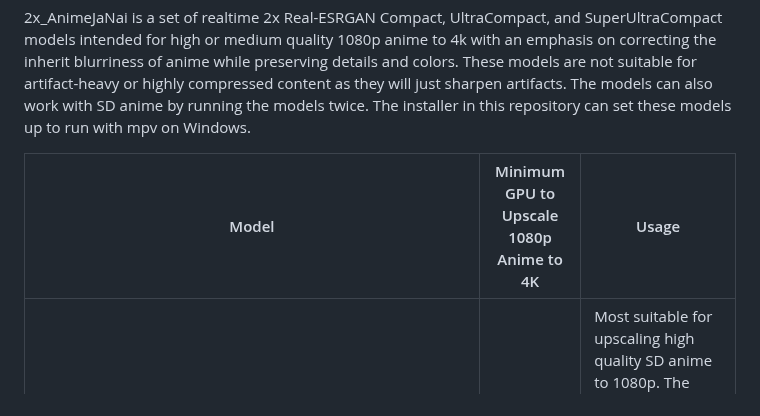
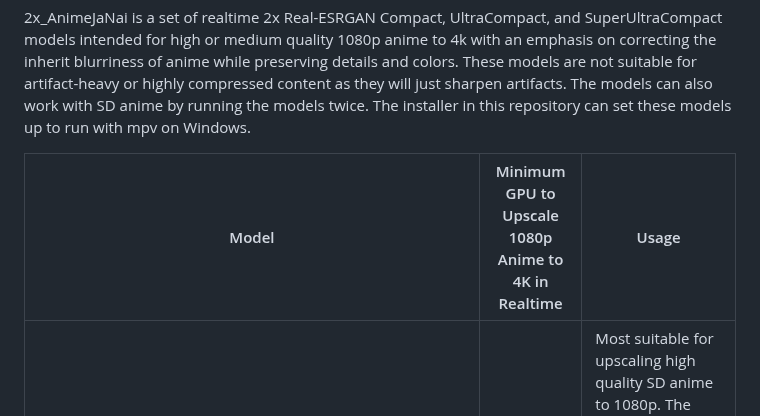
Before and after one commit to the-database/mpv-upscale-2x_animejanai, a Markdown page: README.md, the part around the change. Rendered like a GitHub page.

```diff
--- a/README.md
+++ b/README.md
@@ -10,7 +10,7 @@ Original: ![Sample - Original Image](s1-original.png)
 
 2x_AnimeJaNai is a set of realtime 2x Real-ESRGAN Compact, UltraCompact, and SuperUltraCompact models intended for high or medium quality 1080p anime to 4k with an emphasis on correcting the inherit blurriness of anime while preserving details and colors. These models are not suitable for artifact-heavy or highly compressed content as they will just sharpen artifacts. The models can also work with SD anime by running the models twice. The installer in this repository can set these models up to run with mpv on Windows.
 
-| Model                                                  | Minimum GPU to Upscale 1080p Anime to 4K | Usage |
+| Model                                                  | Minimum GPU to Upscale 1080p Anime to 4K in Realtime | Usage |
 | ------------------------------------------------------ | --------------------- | ----- |
 | 2x_AnimeJaNai_Standard_V1_Compact_net_g_120000         | RTX 4090              | Most suitable for upscaling high quality SD anime to 1080p. The compact model is too slow to upscale 1080p on most cards besides the RTX 4090. Also can work well on some digital art and manga. |
 | 2x_AnimeJaNai_Strong_V1_Compact_net_g_120000           | RTX 4090              | Sharper version of the standard compact model, but may oversharpen some images. |
```
